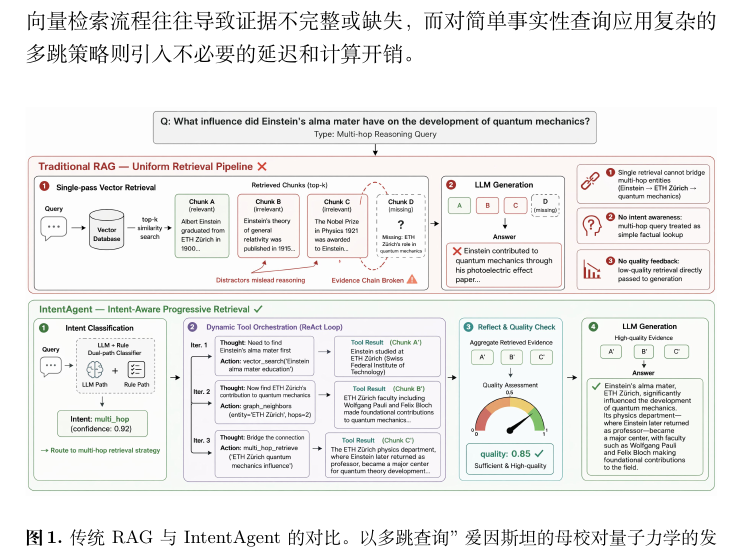
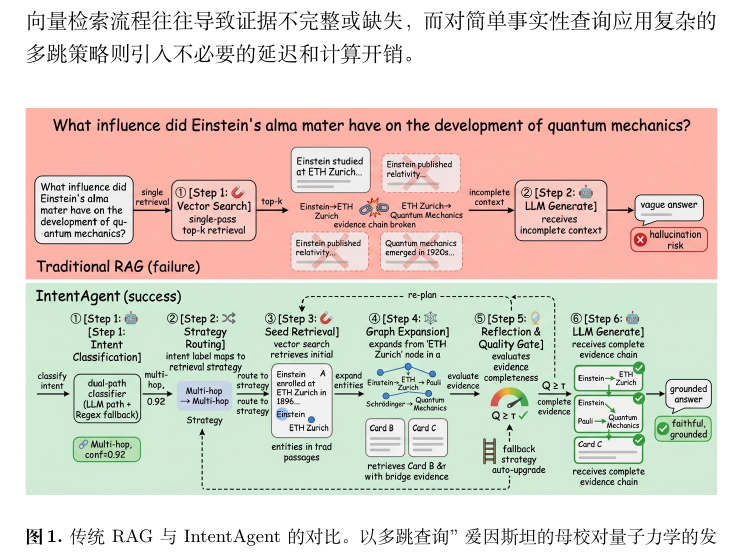
Before and after one commit to CodeTeng/CollaRAG, a LaTeX paper (paper/my/intent_agent_paper_zh.tex): part of page 2 of 24, cut so that both start at the same text. Compiled offline with XeLaTeX.

Commit message:
更新fig1

```diff
--- a/paper/my/intent_agent_paper_zh.tex
+++ b/paper/my/intent_agent_paper_zh.tex
@@ -33,7 +33,7 @@
 
 \begin{figure*}[htbp]
 \centering
-\includegraphics[width=\textwidth]{figures/figure1.pdf}
+\includegraphics[width=\textwidth]{figures/new-figure1.pdf}
 \caption{传统 RAG 与 IntentAgent 的对比。以多跳查询"爱因斯坦的母校对量子力学的发展有何影响？"为例，上半部分说明传统 RAG 因策略同质性而遭受证据链断裂和干扰项影响，下半部分展示 IntentAgent 如何通过意图感知渐进式检索组装完整的证据链。}
 \label{fig:comparison}
 \end{figure*}
```
Also changed, not shown: paper/my/figures/new-figure1.pdf (added), paper/my/figures/new-figure1.png (added).
